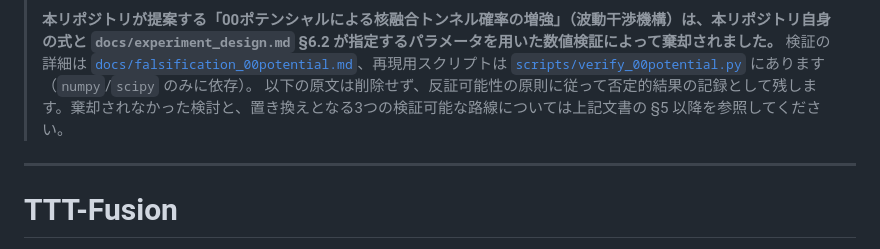
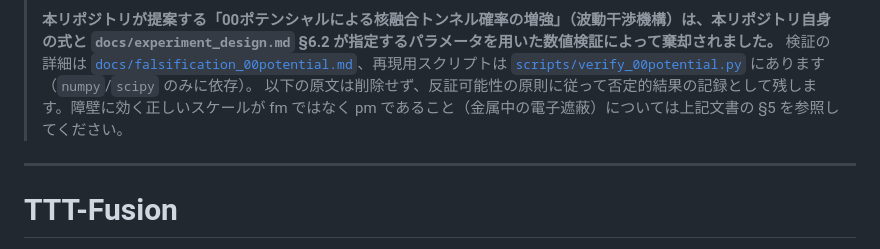
Before and after one commit to kiki054-n/ttt-fusion, a Markdown page: README.md, the part around the change. GitHub-like rendering.

Commit message:
Revise warning note in README.md
Retract the 00-potential tunneling enhancement mechanism

The wave-interference mechanism proposed in this repository — a 00-potential
well formed at tetrahedral interference nodes, claimed to enhance the WKB
tunneling probability — is rejected by numerical evaluation using this
repository's own equations and its own recommended parameters.

Three independent failures:

1. Sign. The term +1/2 k00 (R - R_He)^2 in docs/theory_core.md §4.2 is
   positive everywhere except R = R_He, and the barrier region
   (R = 3.3-144 fm) is exactly that region. With k00 = 10 MeV/fm^2, the
   value recommended in docs/experiment_design.md §6.2, the barrier maximum
   rises from 0.323 MeV to 11,664 MeV; the quadratic term diverges at large
   R, so the outer turning point ceases to exist and P -> 0. The constant
   term -V00 lowers all space uniformly and is not a localised well.

2. Scale. The suppression factor (kR)^2 for an external field acting on the
   relative coordinate is 6.5e-17 even in the optical band (193 THz). A wave
   field cannot sculpt structure at femtometre separations.

3. Field strength. A 1 MeV potential difference over 1 fm requires
   1.0e21 V/m, which is 756x the Schwinger critical field. The vacuum breaks
   down into e+e- pairs first.

Granting the most favourable repair — replacing the term with a properly
localised 1 fm Gaussian well of depth 1 MeV — the enhancement is only 1.02x,
because the WKB integral is dominated by the outer turning point
R2 = 1.44/E (144 fm at E = 10 keV), which no femtometre-scale structure can
reach. The only mechanism that moves R2 is electron screening, which acts at
picometre scale.

Added:
  docs/falsification_00potential.md  derivation, tables, and positioning
  scripts/verify_00potential.py      reproduces every number (numpy/scipy only)

Changed:
  README.md                          retraction notice at the top
  docs/theory_core.md                retraction notice naming §4.2 and §5

The original text is kept rather than deleted, as a record of a negative
result. Mechanisms B (tetrahedral ICRH) and C (p-11B fuel) are out of scope
for this commit and are handled separately.

```diff
--- a/README.md
+++ b/README.md
@@ -2,7 +2,7 @@
 >
 > **本リポジトリが提案する「00ポテンシャルによる核融合トンネル確率の増強」（波動干渉機構）は、本リポジトリ自身の式と `docs/experiment_design.md` §6.2 が指定するパラメータを用いた数値検証によって棄却されました。**
 > 検証の詳細は [`docs/falsification_00potential.md`](docs/falsification_00potential.md)、再現用スクリプトは [`scripts/verify_00potential.py`](scripts/verify_00potential.py) にあります（`numpy`/`scipy` のみに依存）。
-> 以下の原文は削除せず、反証可能性の原則に従って否定的結果の記録として残します。棄却されなかった検討と、置き換えとなる3つの検証可能な路線については上記文書の §5 以降を参照してください。
+> 以下の原文は削除せず、反証可能性の原則に従って否定的結果の記録として残します。障壁に効く正しいスケールが fm ではなく pm であること（金属中の電子遮蔽）については上記文書の §5 を参照してください。
 
 ---
 
```
